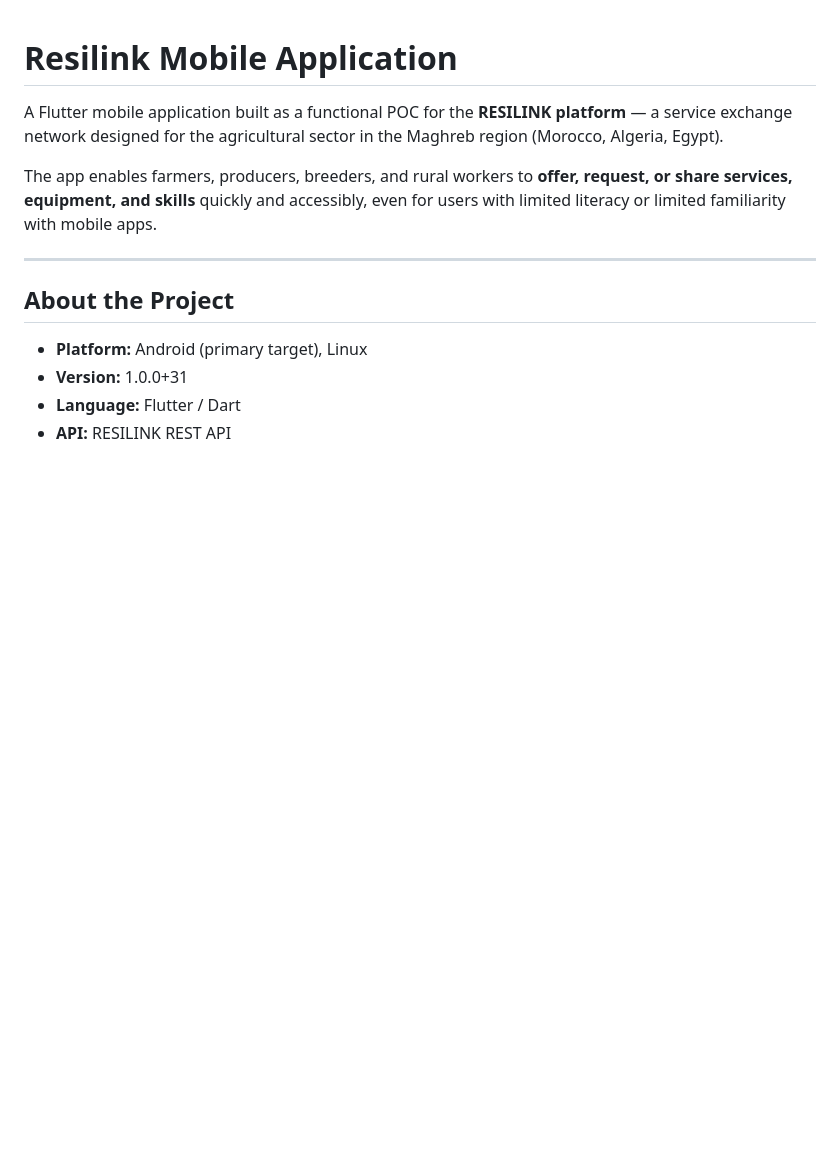
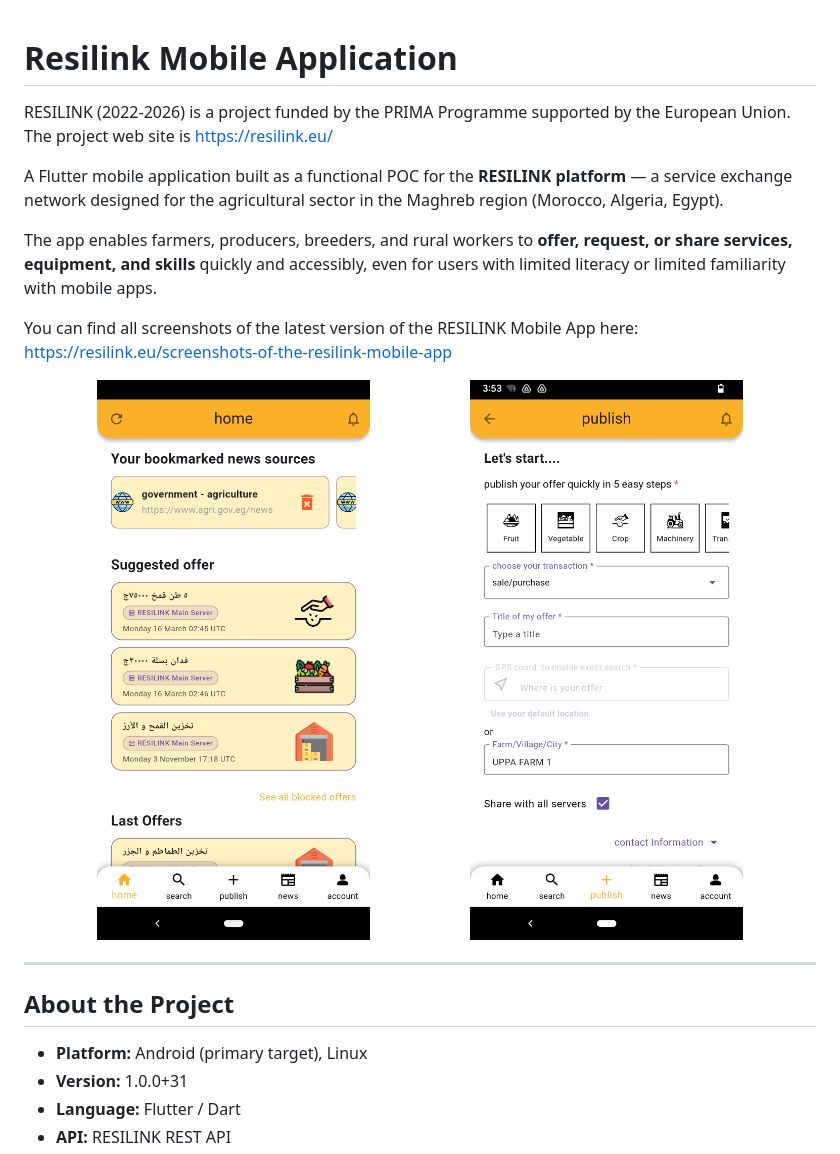
Before and after one commit to CongducPham/RESILINK-Mobile-App, a Markdown page: README.md, the part around the change. Rendered like a GitHub page; pictures changed too: assets/readme/screenshot_home.png (added), assets/readme/screenshot_publish.png (added); blank space fills up the shorter version.

Commit message:
chore: remove unused code and improve README

```diff
--- a/README.md
+++ b/README.md
@@ -1,8 +1,18 @@
 # Resilink Mobile Application
+
+RESILINK (2022-2026) is a project funded by the PRIMA Programme supported by the European Union. The project web site is https://resilink.eu/
 
 A Flutter mobile application built as a functional POC for the **RESILINK platform** — a service exchange network designed for the agricultural sector in the Maghreb region (Morocco, Algeria, Egypt).
 
 The app enables farmers, producers, breeders, and rural workers to **offer, request, or share services, equipment, and skills** quickly and accessibly, even for users with limited literacy or limited familiarity with mobile apps.
+
+You can find all screenshots of the latest version of the RESILINK Mobile App here: https://resilink.eu/screenshots-of-the-resilink-mobile-app
+
+<p align="center">
+  <img src="assets/readme/screenshot_home.png" width="45%" />
+  &nbsp;&nbsp;
+  <img src="assets/readme/screenshot_publish.png" width="45%" />
+</p>
 
 ---
 
```
Also changed, not shown: 12 other files.
